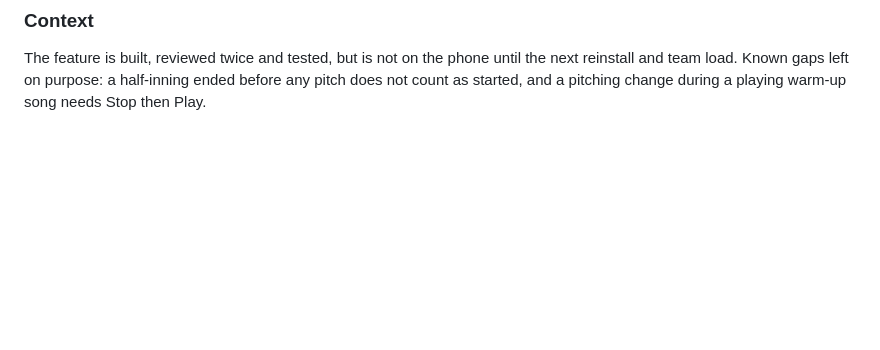
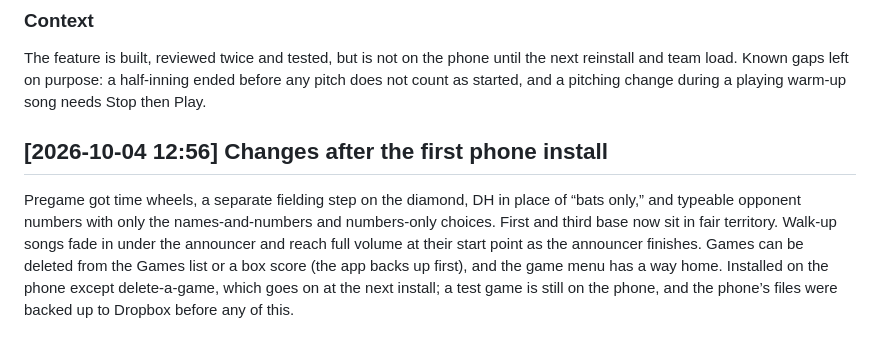
Before and after one commit to MikeyJarrell/baseball, a Markdown page: SESSION_LOG.md, the part around the change. GitHub-like rendering; blank space fills up the shorter version.

Commit message:
Log the post-install changes
Co-Authored-By: Claude Opus 5.5 <noreply@anthropic.com>

```diff
--- a/SESSION_LOG.md
+++ b/SESSION_LOG.md
@@ -240,3 +240,7 @@ SESSLOG:[2026-10-04 12:16]
 
 ### Context
 The feature is built, reviewed twice and tested, but is not on the phone until the next reinstall and team load. Known gaps left on purpose: a half-inning ended before any pitch does not count as started, and a pitching change during a playing warm-up song needs Stop then Play.
+
+## [2026-10-04 12:56] Changes after the first phone install
+
+Pregame got time wheels, a separate fielding step on the diamond, DH in place of “bats only,” and typeable opponent numbers with only the names-and-numbers and numbers-only choices. First and third base now sit in fair territory. Walk-up songs fade in under the announcer and reach full volume at their start point as the announcer finishes. Games can be deleted from the Games list or a box score (the app backs up first), and the game menu has a way home. Installed on the phone except delete-a-game, which goes on at the next install; a test game is still on the phone, and the phone’s files were backed up to Dropbox before any of this.
```
